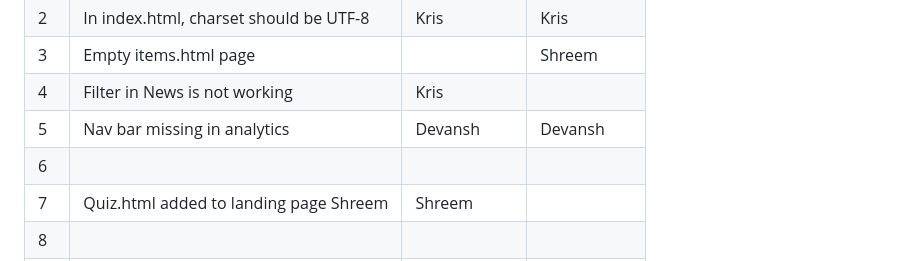
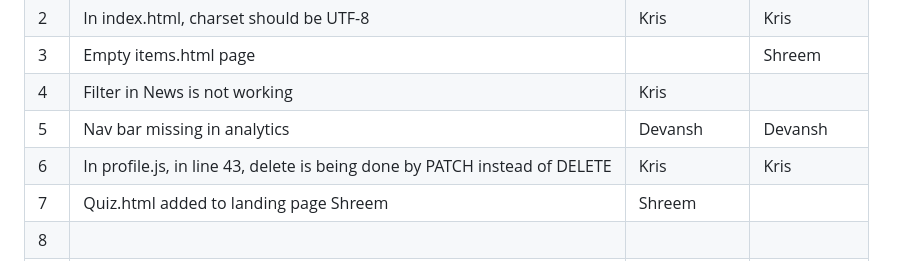
Before and after one commit to WinterDew/ISS-Lab12-buggy-repo, a Markdown page: README.md, the part around the change. Rendered like a GitHub page.

```diff
--- a/README.md
+++ b/README.md
@@ -41,7 +41,7 @@
 | 3   |          Empty items.html page                                |               |  Shreem            |
 | 4   | Filter in News is not working                                         |               Kris |              |
 | 5   | Nav bar missing in analytics                                         | Devansh              | Devansh             |
-| 6   |                                          |               |              |
+| 6   | In profile.js, in line 43, delete is being done by PATCH instead of DELETE                                         |               Kris |              Kris |
 | 7   |      Quiz.html added to landing page                        Shreem            |     Shreem          |              |
 | 8   |                                          |               |              |
 | 9   |                                          |               |              |
```
